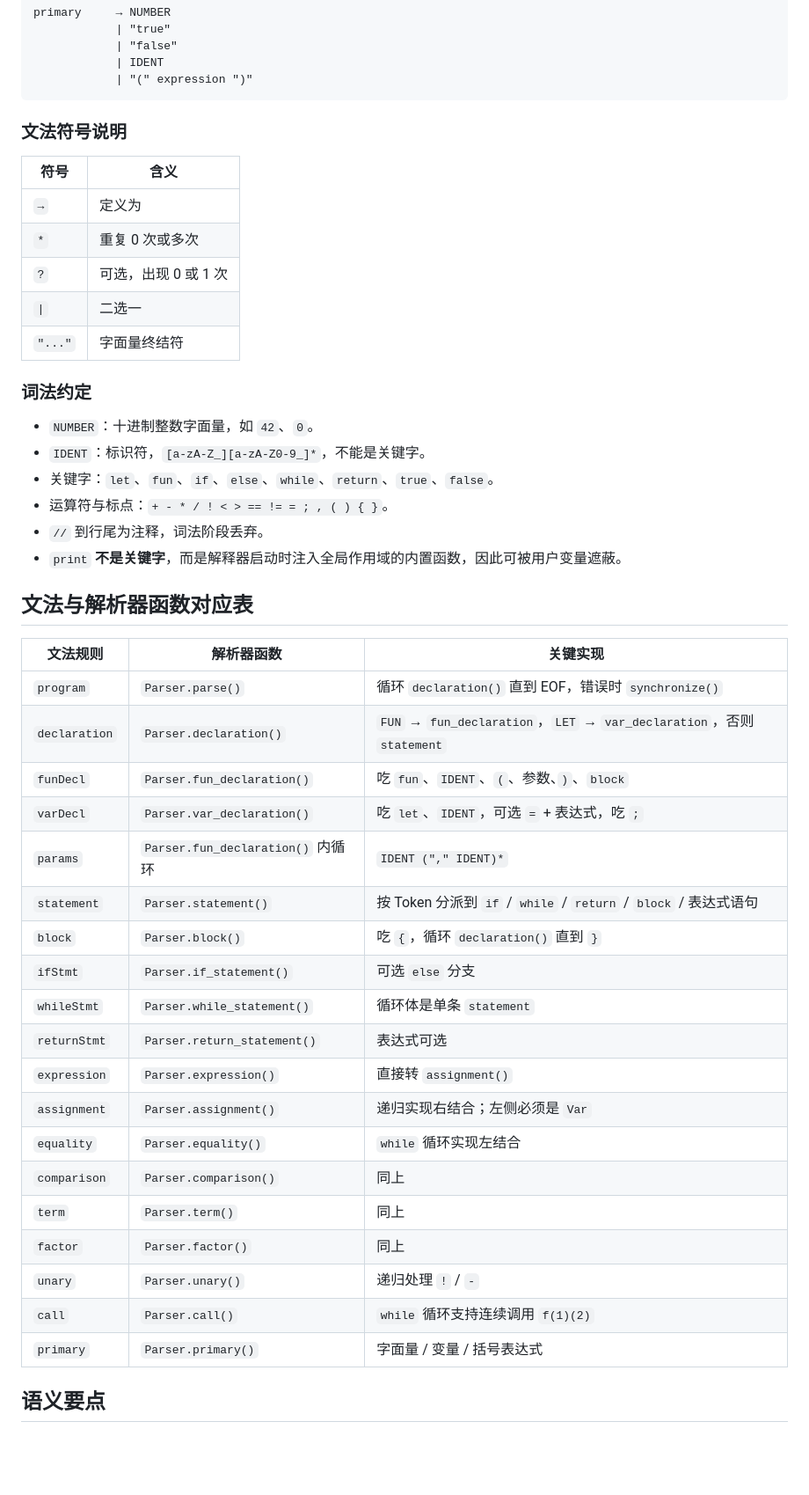
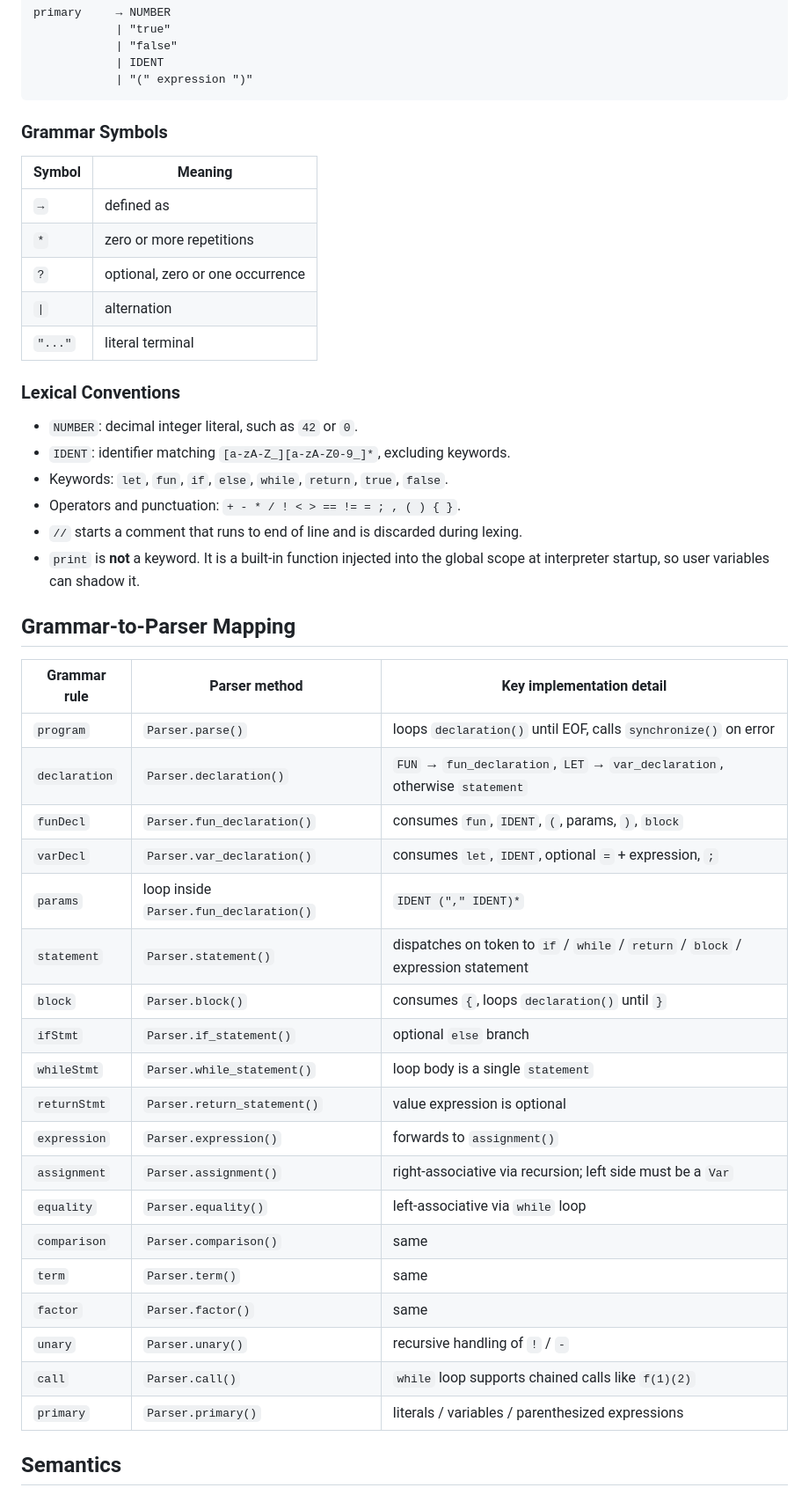
Before and after one commit to pf-z/minilang, a Markdown page: README.md, the part around one of its changes. Shown at 88% size. Drawn GitHub-style; blank space fills up the shorter version.

````diff
--- a/README.md
+++ b/README.md
@@ -110,48 +113,48 @@ primary     → NUMBER
             | "(" expression ")"
 ```
 
-### 文法符号说明
+### Grammar Symbols
 
-| 符号 | 含义 |
+| Symbol | Meaning |
 |---|---|
-| `→` | 定义为 |
-| `*` | 重复 0 次或多次 |
-| `?` | 可选，出现 0 或 1 次 |
-| `\|` | 二选一 |
-| `"..."` | 字面量终结符 |
+| `→` | defined as |
+| `*` | zero or more repetitions |
+| `?` | optional, zero or one occurrence |
+| `\|` | alternation |
+| `"..."` | literal terminal |
 
-### 词法约定
+### Lexical Conventions
 
-- `NUMBER`：十进制整数字面量，如 `42`、`0`。
-- `IDENT`：标识符，`[a-zA-Z_][a-zA-Z0-9_]*`，不能是关键字。
-- 关键字：`let`、`fun`、`if`、`else`、`while`、`return`、`true`、`false`。
-- 运算符与标点：`+ - * / ! < > == != = ; , ( ) { }`。
-- `//` 到行尾为注释，词法阶段丢弃。
-- `print` **不是关键字**，而是解释器启动时注入全局作用域的内置函数，因此可被用户变量遮蔽。
+- `NUMBER`: decimal integer literal, such as `42` or `0`.
+- `IDENT`: identifier matching `[a-zA-Z_][a-zA-Z0-9_]*`, excluding keywords.
+- Keywords: `let`, `fun`, `if`, `else`, `while`, `return`, `true`, `false`.
+- Operators and punctuation: `+ - * / ! < > == != = ; , ( ) { }`.
+- `//` starts a comment that runs to end of line and is discarded during lexing.
+- `print` is **not** a keyword. It is a built-in function injected into the global scope at interpreter startup, so user variables can shadow it.
 
-## 文法与解析器函数对应表
+## Grammar-to-Parser Mapping
 
-| 文法规则 | 解析器函数 | 关键实现 |
+| Grammar rule | Parser method | Key implementation detail |
 |---|---|---|
-| `program` | `Parser.parse()` | 循环 `declaration()` 直到 EOF，错误时 `synchronize()` |
-| `declaration` | `Parser.declaration()` | `FUN` → `fun_declaration`，`LET` → `var_declaration`，否则 `statement` |
-| `funDecl` | `Parser.fun_declaration()` | 吃 `fun`、`IDENT`、`(`、参数、`)`、`block` |
-| `varDecl` | `Parser.var_declaration()` | 吃 `let`、`IDENT`，可选 `=` + 表达式，吃 `;` |
-| `params` | `Parser.fun_declaration()` 内循环 | `IDENT ("," IDENT)*` |
-| `statement` | `Parser.statement()` | 按 Token 分派到 `if` / `while` / `return` / `block` / 表达式语句 |
-| `block` | `Parser.block()` | 吃 `{`，循环 `declaration()` 直到 `}` |
-| `ifStmt` | `Parser.if_statement()` | 可选 `else` 分支 |
-| `whileStmt` | `Parser.while_statement()` | 循环体是单条 `statement` |
-| `returnStmt` | `Parser.return_statement()` | 表达式可选 |
-| `expression` | `Parser.expression()` | 直接转 `assignment()` |
-| `assignment` | `Parser.assignment()` | 递归实现右结合；左侧必须是 `Var` |
-| `equality` | `Parser.equality()` | `while` 循环实现左结合 |
-| `comparison` | `Parser.comparison()` | 同上 |
-| `term` | `Parser.term()` | 同上 |
-| `factor` | `Parser.factor()` | 同上 |
-| `unary` | `Parser.unary()` | 递归处理 `!` / `-` |
-| `call` | `Parser.call()` | `while` 循环支持连续调用 `f(1)(2)` |
-| `primary` | `Parser.primary()` | 字面量 / 变量 / 括号表达式 |
+| `program` | `Parser.parse()` | loops `declaration()` until EOF, calls `synchronize()` on error |
+| `declaration` | `Parser.declaration()` | `FUN` → `fun_declaration`, `LET` → `var_declaration`, otherwise `statement` |
+| `funDecl` | `Parser.fun_declaration()` | consumes `fun`, `IDENT`, `(`, params, `)`, `block` |
+| `varDecl` | `Parser.var_declaration()` | consumes `let`, `IDENT`, optional `=` + expression, `;` |
+| `params` | loop inside `Parser.fun_declaration()` | `IDENT ("," IDENT)*` |
+| `statement` | `Parser.statement()` | dispatches on token to `if` / `while` / `return` / `block` / expression statement |
+| `block` | `Parser.block()` | consumes `{`, loops `declaration()` until `}` |
+| `ifStmt` | `Parser.if_statement()` | optional `else` branch |
+| `whileStmt` | `Parser.while_statement()` | loop body is a single `statement` |
+| `returnStmt` | `Parser.return_statement()` | value expression is optional |
+| `expression` | `Parser.expression()` | forwards to `assignment()` |
+| `assignment` | `Parser.assignment()` | right-associative via recursion; left side must be a `Var` |
+| `equality` | `Parser.equality()` | left-associative via `while` loop |
+| `comparison` | `Parser.comparison()` | same |
+| `term` | `Parser.term()` | same |
+| `factor` | `Parser.factor()` | same |
+| `unary` | `Parser.unary()` | recursive handling of `!` / `-` |
+| `call` | `Parser.call()` | `while` loop supports chained calls like `f(1)(2)` |
+| `primary` | `Parser.primary()` | literals / variables / parenthesized expressions |
 
-## 语义要点
+## Semantics
 
````
Also changed, not shown: other parts of README.md (+65 -62 lines), README.zh-CN.md (added, +248 -0 lines).
